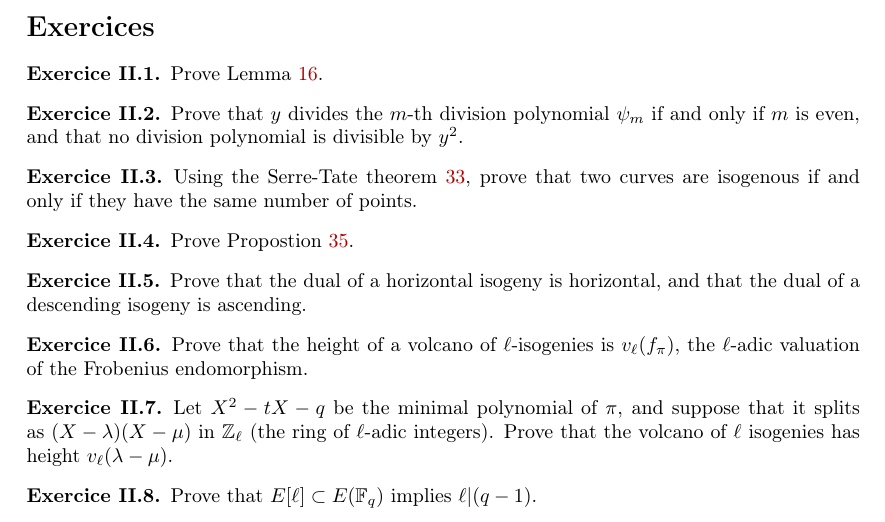
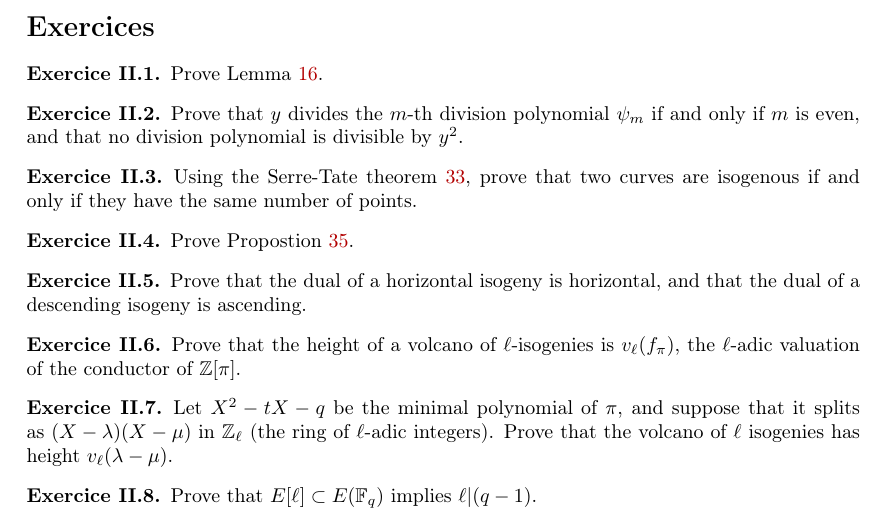
Before and after one commit to defeo/MathematicsOfIBC, a LaTeX document (poly.tex): part of page 21 of 44, cut so that both start at the same text. Compiled offline with pdfLaTeX.

Commit message:
s/frobenius endomorphism/conductor/
Minor change : f_\pi is the conductor of ZZ[pi].

```diff
--- a/poly.tex
+++ b/poly.tex
@@ -1693,7 +1693,7 @@ eventually forms a cycle, the \emph{crater} of a volcano.
 
 \begin{exercice}
   Prove that the height of a volcano of $ℓ$-isogenies is $v_ℓ(f_π)$,
-  the $ℓ$-adic valuation of the Frobenius endomorphism.
+  the $ℓ$-adic valuation of the conductor of $ℤ[π]$.
 \end{exercice}
 
 \begin{exercice}
```
